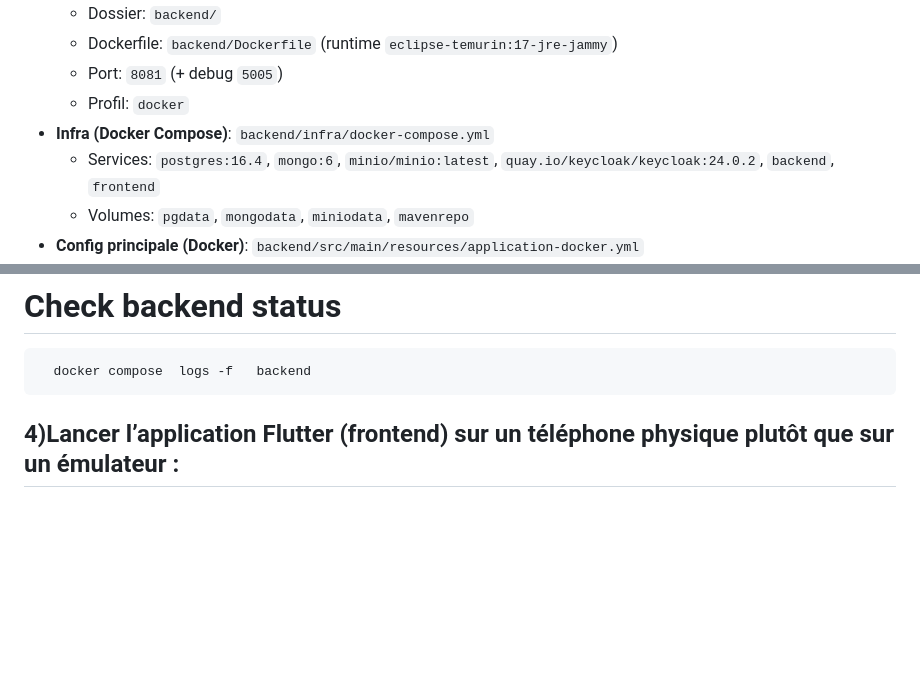
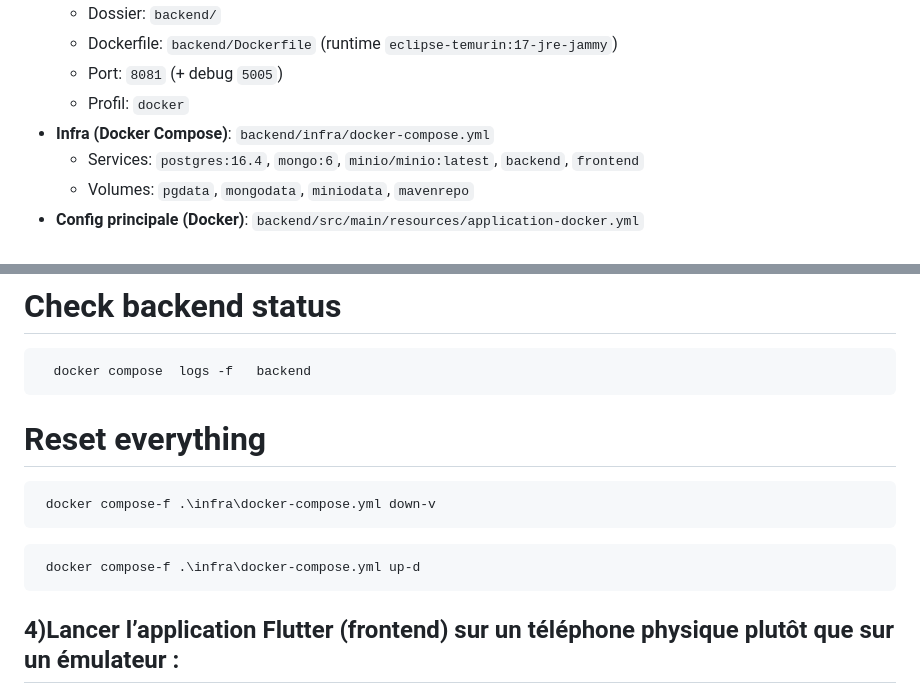
Before and after one commit to Abdellatif444/OSHapp-Application, a Markdown page: guide/OSHAPP_Guide.md, 2 parts joined by grey strips. GitHub-like rendering; blank space fills up the shorter version.

Commit message:
Update OSHAPP guide with Docker reset commands
Added reset commands for Docker Compose and updated service list.

````diff
--- a/guide/OSHAPP_Guide.md
+++ b/guide/OSHAPP_Guide.md
@@ -16,7 +16,7 @@ Version: 2025-10-11
   - Port: `8081` (+ debug `5005`)
   - Profil: `docker`
 - **Infra (Docker Compose)**: `backend/infra/docker-compose.yml`
-  - Services: `postgres:16.4`, `mongo:6`, `minio/minio:latest`, `quay.io/keycloak/keycloak:24.0.2`, `backend`, `frontend`
+  - Services: `postgres:16.4`, `mongo:6`, `minio/minio:latest`, `backend`, `frontend`
   - Volumes: `pgdata`, `mongodata`, `miniodata`, `mavenrepo`
 - **Config principale (Docker)**: `backend/src/main/resources/application-docker.yml`
 - **Docs API**: Swagger UI via SpringDoc
@@ -99,6 +99,14 @@ La commande précédente va créer toutes les images Docker  automatiquement pou
 # Check backend status
 ```bash
   docker compose  logs -f   backend
+```
+ # Reset everything
+
+ ```bash
+  docker compose-f .\infra\docker-compose.yml down-v
+```
+  ```bash
+   docker compose-f .\infra\docker-compose.yml up-d
 ```
 
 ## 4)Lancer l’application Flutter (frontend) sur un téléphone physique plutôt que sur un émulateur :
````
